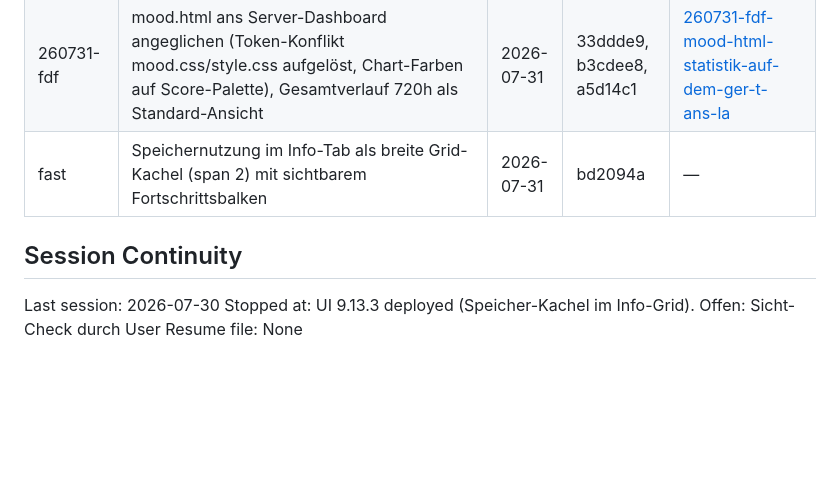
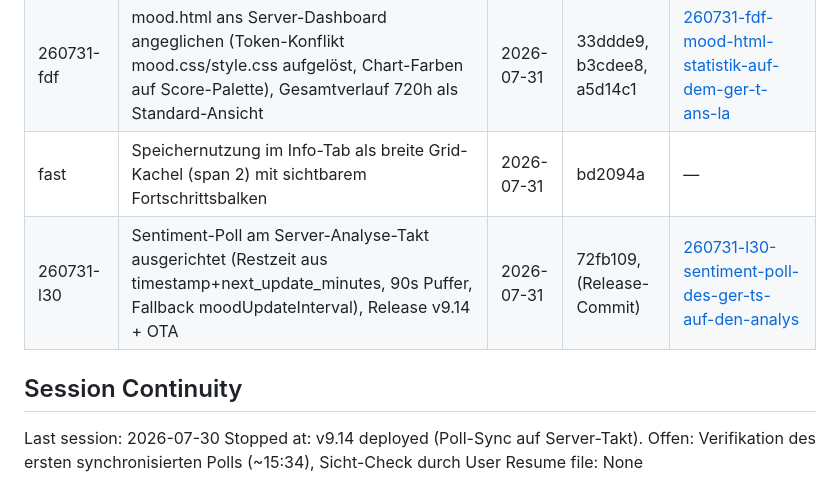
Before and after one commit to Revisor01/auraos-moodlight, a Markdown page: .planning/STATE.md, the part around the change. Rendered like a GitHub page; blank space fills up the shorter version.

Commit message:
docs(quick-260731-l30): SUMMARY und STATE-Update nach Poll-Sync + v9.14-Deploy

```diff
--- a/.planning/STATE.md
+++ b/.planning/STATE.md
@@ -60,9 +60,10 @@ None.
 | 260730-s1m | System-Status-Karte reflow-frei (festes 3-Spalten-Grid, tabular-nums, visibility-Toggle), System-Log von Startseite in setup-Info-Tab mit tab-gebundenem Polling | 2026-07-30 | a67c367, 51d3469 | [260730-s1m-index-html-systemstatus-bereich-beruhige](./quick/260730-s1m-index-html-systemstatus-bereich-beruhige/) |
 | 260731-fdf | mood.html ans Server-Dashboard angeglichen (Token-Konflikt mood.css/style.css aufgelöst, Chart-Farben auf Score-Palette), Gesamtverlauf 720h als Standard-Ansicht | 2026-07-31 | 33ddde9, b3cdee8, a5d14c1 | [260731-fdf-mood-html-statistik-auf-dem-ger-t-ans-la](./quick/260731-fdf-mood-html-statistik-auf-dem-ger-t-ans-la/) |
 | fast | Speichernutzung im Info-Tab als breite Grid-Kachel (span 2) mit sichtbarem Fortschrittsbalken | 2026-07-31 | bd2094a | — |
+| 260731-l30 | Sentiment-Poll am Server-Analyse-Takt ausgerichtet (Restzeit aus timestamp+next_update_minutes, 90s Puffer, Fallback moodUpdateInterval), Release v9.14 + OTA | 2026-07-31 | 72fb109, (Release-Commit) | [260731-l30-sentiment-poll-des-ger-ts-auf-den-analys](./quick/260731-l30-sentiment-poll-des-ger-ts-auf-den-analys/) |
 
 ## Session Continuity
 
 Last session: 2026-07-30
-Stopped at: UI 9.13.3 deployed (Speicher-Kachel im Info-Grid). Offen: Sicht-Check durch User
+Stopped at: v9.14 deployed (Poll-Sync auf Server-Takt). Offen: Verifikation des ersten synchronisierten Polls (~15:34), Sicht-Check durch User
 Resume file: None
```
Also changed, not shown: 1 other file.
